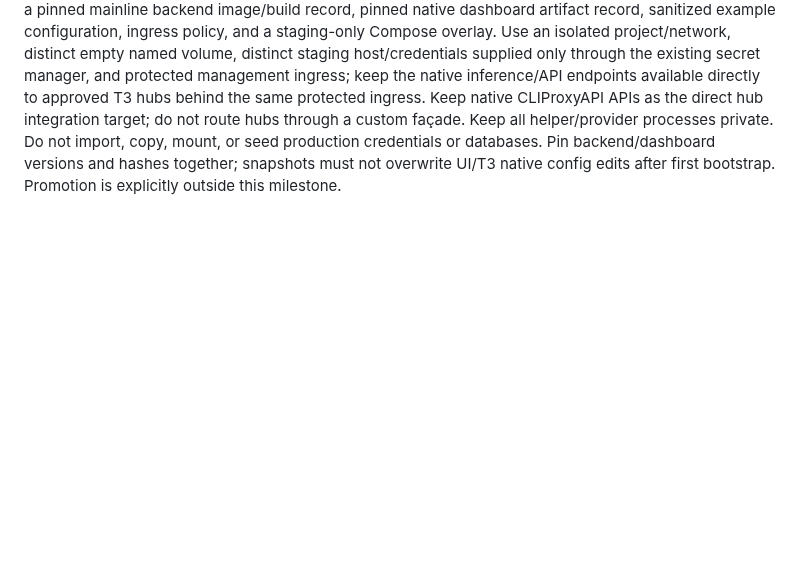
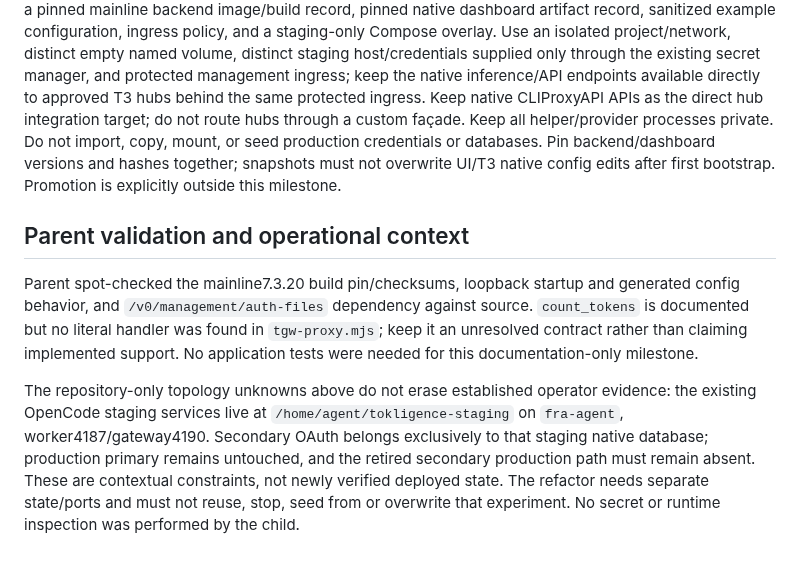
Before and after one commit to anschmieg/tokligence-gateway, a Markdown page: docs/design/gateway-product-scope-refactor-inventory.md, the part around the change. Drawn GitHub-style; blank space fills up the shorter version.

Commit message:
docs: validate milestone one and clarify autonomous staging scope

```diff
--- a/docs/design/gateway-product-scope-refactor-inventory.md
+++ b/docs/design/gateway-product-scope-refactor-inventory.md
@@ -93,3 +93,9 @@ Important version gate: the current generated config is explicitly flat 7.x (`Do
 ## Suggested isolated staging layout (proposal only)
 
 No deployment or configuration was changed. For the next authorized platform milestone, create a separate staging project/root and isolated data volume, for example `staging/cli-proxy-api/` containing a pinned mainline backend image/build record, pinned native dashboard artifact record, sanitized example configuration, ingress policy, and a staging-only Compose overlay. Use an isolated project/network, distinct empty named volume, distinct staging host/credentials supplied only through the existing secret manager, and protected management ingress; keep the native inference/API endpoints available directly to approved T3 hubs behind the same protected ingress. Keep native CLIProxyAPI APIs as the direct hub integration target; do not route hubs through a custom façade. Keep all helper/provider processes private. Do not import, copy, mount, or seed production credentials or databases. Pin backend/dashboard versions and hashes together; snapshots must not overwrite UI/T3 native config edits after first bootstrap. Promotion is explicitly outside this milestone.
+
+## Parent validation and operational context
+
+Parent spot-checked the mainline7.3.20 build pin/checksums, loopback startup and generated config behavior, and `/v0/management/auth-files` dependency against source. `count_tokens` is documented but no literal handler was found in `tgw-proxy.mjs`; keep it an unresolved contract rather than claiming implemented support. No application tests were needed for this documentation-only milestone.
+
+The repository-only topology unknowns above do not erase established operator evidence: the existing OpenCode staging services live at `/home/agent/tokligence-staging` on `fra-agent`, worker4187/gateway4190. Secondary OAuth belongs exclusively to that staging native database; production primary remains untouched, and the retired secondary production path must remain absent. These are contextual constraints, not newly verified deployed state. The refactor needs separate state/ports and must not reuse, stop, seed from or overwrite that experiment. No secret or runtime inspection was performed by the child.
```
Also changed, not shown: docs/design/gateway-product-scope-refactor-runbook.md (+4 -4 lines).
